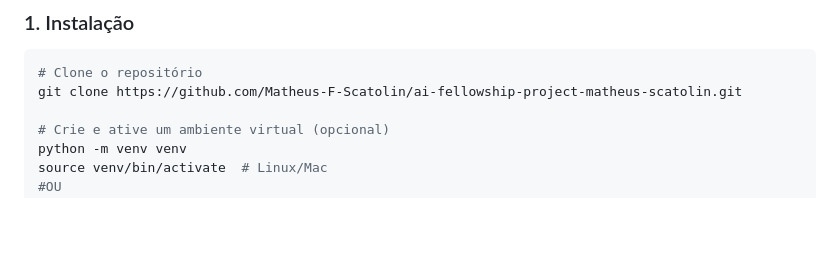
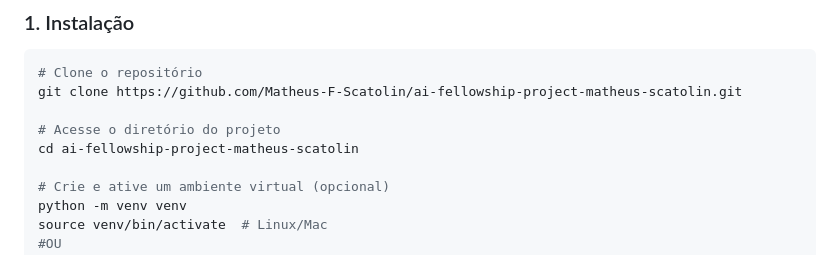
Before and after one commit to Matheus-F-Scatolin/ai-fellowship-project-matheus-scatolin, a Markdown page: README.md, the part around the change. GitHub-like rendering; blank space fills up the shorter version.

Commit message:
Atualização README.

````diff
--- a/README.md
+++ b/README.md
@@ -11,6 +11,9 @@ Sistema completo de extração de dados de PDFs usando IA, com cache multicamada
 ```bash
 # Clone o repositório
 git clone https://github.com/Matheus-F-Scatolin/ai-fellowship-project-matheus-scatolin.git
+
+# Acesse o diretório do projeto
+cd ai-fellowship-project-matheus-scatolin
 
 # Crie e ative um ambiente virtual (opcional)
 python -m venv venv
````
